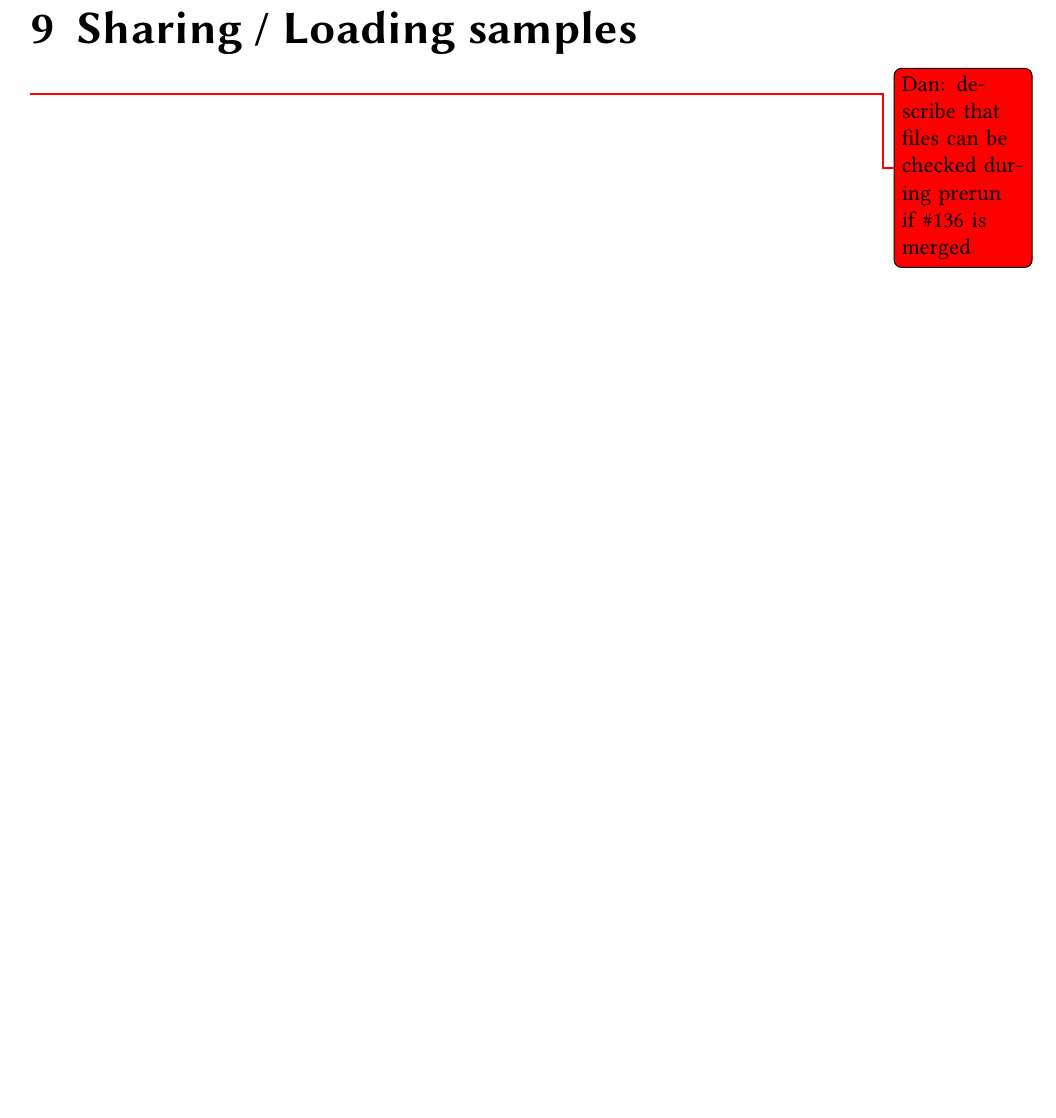
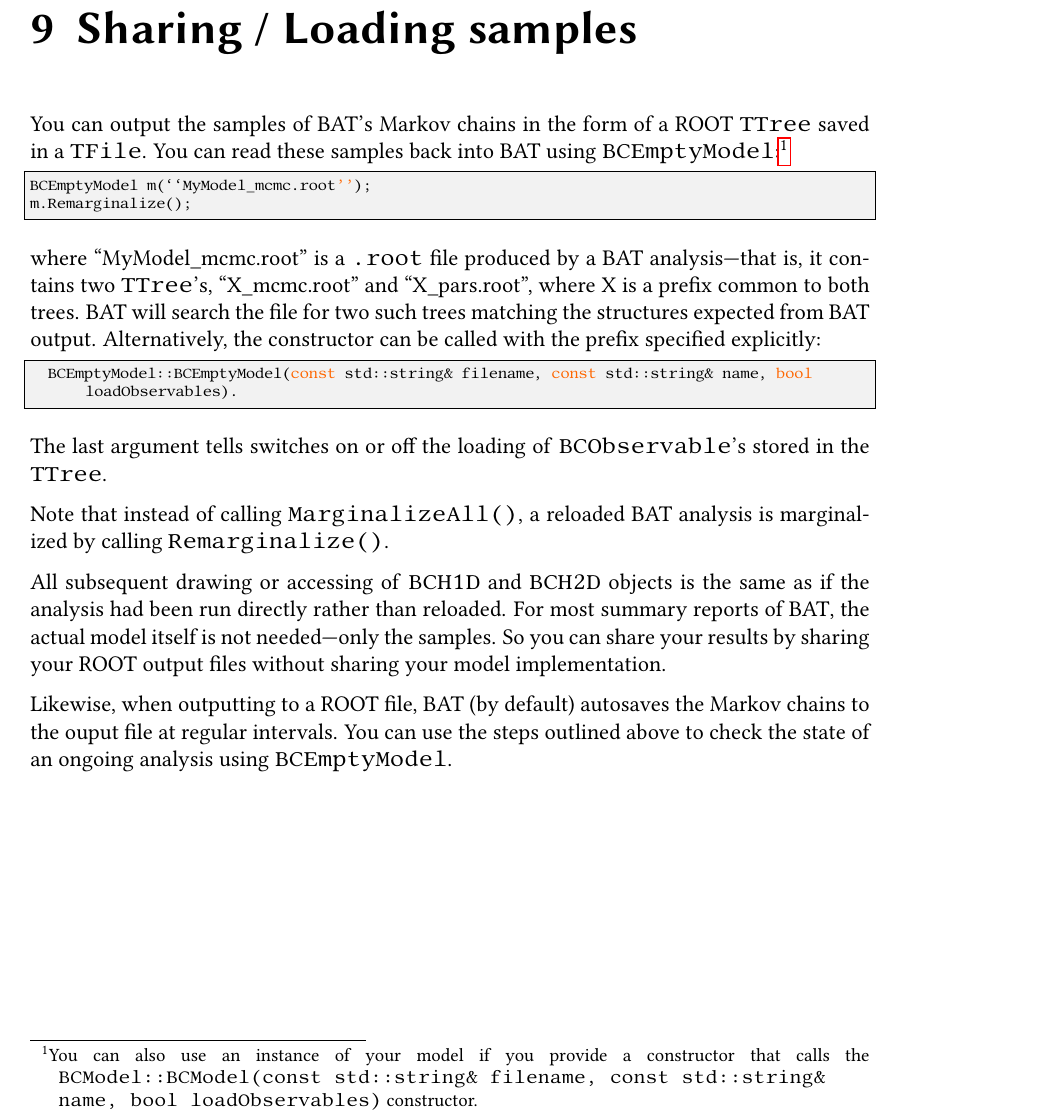
Before and after one commit to bat/bat, a LaTeX thesis (doc/manual/manual.tex): part of page 31 of 47, cut so that both start at the same text, the shorter picture padded with empty space. Compiled offline with pdfLaTeX.

Commit message:
[manual] +section on sharing samples

```diff
--- a/doc/manual/manual.tex
+++ b/doc/manual/manual.tex
@@ -642,7 +642,43 @@ double GetMode(double xmin, double xmax)
 \end{cxxcode}
 
 \chapter{Sharing / Loading samples}
-\dan{describe that files can be checked during prerun if \#136 is merged}
+
+You can output the samples of \BAT's Markov chains in the form of a
+\ROOT \code{TTree} saved in a \code{TFile}. You can read these samples
+back into \BAT using \code{BCEmptyModel}:\footnote{You can also
+  use an instance of your model if you provide a constructor that
+  calls the \code{BCModel::BCModel(const std::string\& filename, const
+    std::string\& name, bool loadObservables)} constructor.}
+\begin{cxxcode}
+BCEmptyModel m(``MyModel_mcmc.root'');
+m.Remarginalize();
+\end{cxxcode}
+where ``MyModel\_mcmc.root'' is a \code{.root} file produced by a \BAT
+analysis---that is, it contains two \code{TTree}'s, ``X\_mcmc.root''
+and ``X\_pars.root'', where X is a prefix common to both trees. \BAT
+will search the file for two such trees matching the structures
+expected from \BAT output. Alternatively, the constructor can be
+called with the prefix specified explicitly:
+\begin{cxxcode}
+  BCEmptyModel::BCEmptyModel(const std::string& filename, const std::string& name, bool loadObservables).
+\end{cxxcode}
+The last argument tells switches on or off the loading of
+\code{BCObservable}'s stored in the \code{TTree}.
+
+Note that instead of calling \code{MarginalizeAll()}, a reloaded \BAT
+analysis is marginalized by calling \code{Remarginalize()}.
+
+All subsequent drawing or accessing of \code{BCH1D} and \code{BCH2D}
+objects is the same as if the analysis had been run directly rather
+than reloaded. For most summary reports of \BAT, the actual model
+itself is not needed---only the samples. So you can share your results
+by sharing your \ROOT output files without sharing your model
+implementation.
+
+Likewise, when outputting to a \ROOT file, \BAT (by default) autosaves
+the Markov chains to the ouput file at regular intervals. You can use
+the steps outlined above to check the state of an ongoing analysis
+using \code{BCEmptyModel}.
 
 \chapter{Uncertainty propagation} \label{cha:uncert-prop}
 \fred{How to compute BCObservables, example in ratio model. Plotting of BCObservables, example: 1 parameter changing, evaluate function at 20 points}
```
